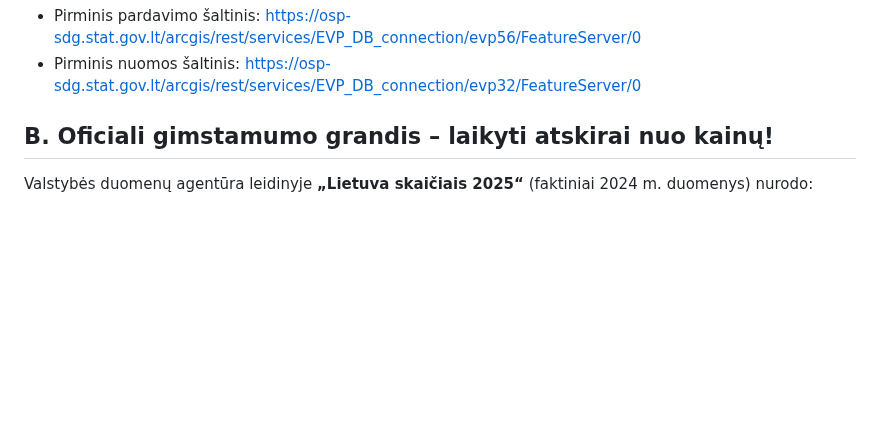
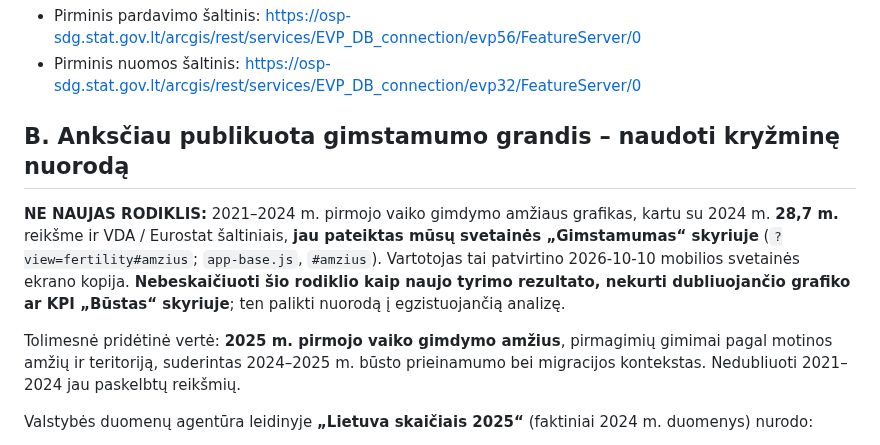
Before and after one commit to olemoz1977/Demografin-situacija, a Markdown page: research/housing-market-first-birth-bridge-2024-2025.md, the part around the change. GitHub-like rendering; blank space fills up the shorter version.

Commit message:
docs: mark 2024 first-childbirth age as previously published and specify incremental research gap

```diff
--- a/research/housing-market-first-birth-bridge-2024-2025.md
+++ b/research/housing-market-first-birth-bridge-2024-2025.md
@@ -26,7 +26,11 @@ VDA `S7R281`: oficialus **2025 m. vidutinės metinės** nuomos kainos rodiklis *
 - Pirminis pardavimo šaltinis: https://osp-sdg.stat.gov.lt/arcgis/rest/services/EVP_DB_connection/evp56/FeatureServer/0
 - Pirminis nuomos šaltinis: https://osp-sdg.stat.gov.lt/arcgis/rest/services/EVP_DB_connection/evp32/FeatureServer/0
 
-## B. Oficiali gimstamumo grandis – laikyti atskirai nuo kainų!
+## B. Anksčiau publikuota gimstamumo grandis – naudoti kryžminę nuorodą
+
+**NE NAUJAS RODIKLIS:** 2021–2024 m. pirmojo vaiko gimdymo amžiaus grafikas, kartu su 2024 m. **28,7 m.** reikšme ir VDA / Eurostat šaltiniais, **jau pateiktas mūsų svetainės „Gimstamumas“ skyriuje** (`?view=fertility#amzius`; `app-base.js`, `#amzius`). Vartotojas tai patvirtino 2026-10-10 mobilios svetainės ekrano kopija. **Nebeskaičiuoti šio rodiklio kaip naujo tyrimo rezultato, nekurti dubliuojančio grafiko ar KPI „Būstas“ skyriuje**; ten palikti nuorodą į egzistuojančią analizę.
+
+Tolimesnė pridėtinė vertė: **2025 m. pirmojo vaiko gimdymo amžius**, pirmagimių gimimai pagal motinos amžių ir teritoriją, suderintas 2024–2025 m. būsto prieinamumo bei migracijos kontekstas. Nedubliuoti 2021–2024 jau paskelbtų reikšmių.
 
 Valstybės duomenų agentūra leidinyje **„Lietuva skaičiais 2025“** (faktiniai 2024 m. duomenys) nurodo:
 
```
